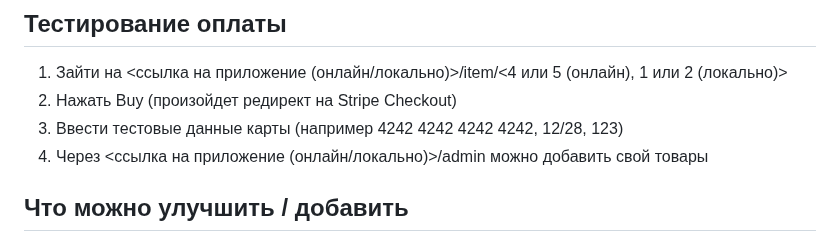
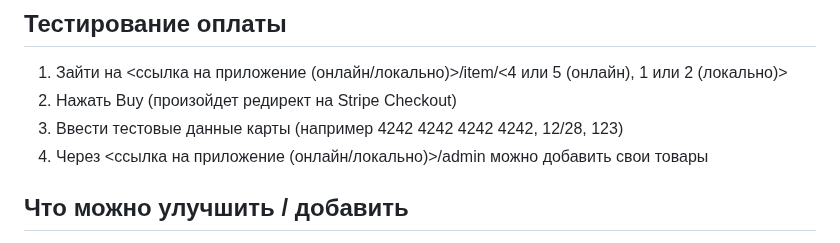
Before and after one commit to Clydewtf/django-stripe-shop, a Markdown page: README.md, the part around the change. Rendered like a GitHub page.

```diff
--- a/README.md
+++ b/README.md
@@ -46,7 +46,7 @@ password: admin
 1. Зайти на <ссылка на приложение (онлайн/локально)>/item/<4 или 5 (онлайн), 1 или 2 (локально)>
 2. Нажать Buy (произойдет редирект на Stripe Checkout)
 3. Ввести тестовые данные карты (например 4242 4242 4242 4242, 12/28, 123)
-4. Через <ссылка на приложение (онлайн/локально)>/admin можно добавить свой товары
+4. Через <ссылка на приложение (онлайн/локально)>/admin можно добавить свои товары
 
 ## Что можно улучшить / добавить
 1. Создать 2 аккаунта Stripe для того, чтобы сделать 2 Stripe Keypair на две разные валюты, и в зависимости от валюты товара через отдельный метод выбирать нужный stripe.api_key для создания checkout session в методе create_checkout_session (т.к Stripe мультивалютный и оплата уже предлагается в валюте товара, 2 аккаунта решил не создавать)
```
